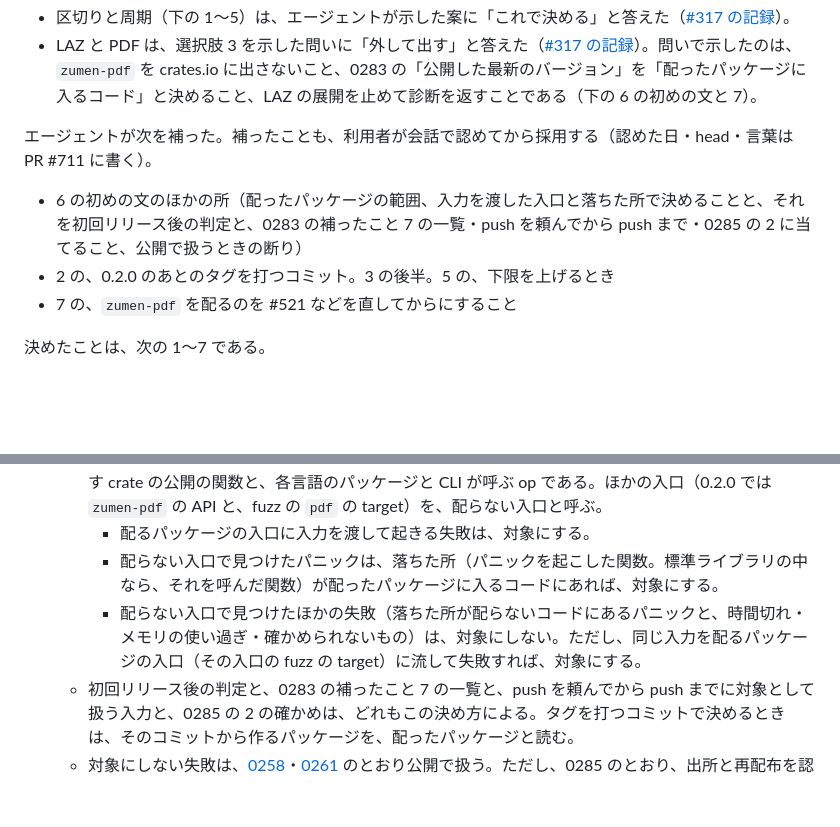
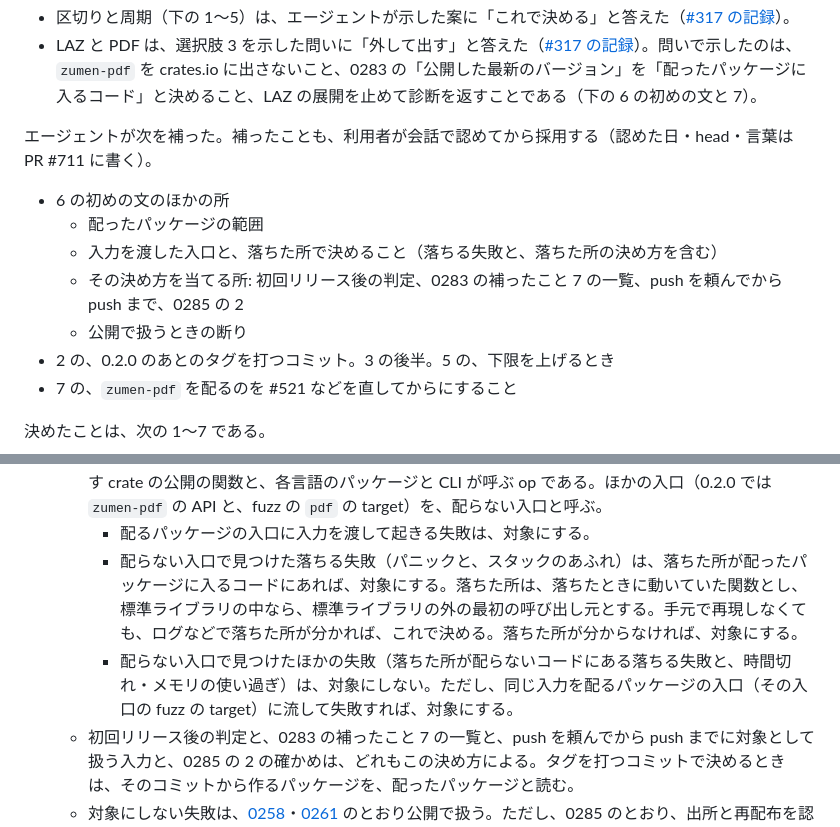
Before and after one commit to zumen-jp/zumen, a Markdown page: docs/decisions/0289-release-cut-and-shipped-code.md, 2 parts joined by grey strips. GitHub-like rendering; blank space fills up the shorter version.

Commit message:
docs(release): 決定 0289 の 6 の落ちる失敗にスタックのあふれを入れ、落ちた所の決め方を書く（#707）
3 回目の確かめの指摘 23・24・26 への直し。

- 0289 の 6: 配らない入口で見つけた落ちる失敗（パニックと、スタックのあふれ）は、
  落ちた所が配ったパッケージに入るコードにあれば対象にする。落ちた所は、落ちたときに
  動いていた関数とし、標準ライブラリの中なら、標準ライブラリの外の最初の呼び出し元と
  する。手元で再現しなくても、ログなどで分かれば、これで決める。分からなければ対象にする。
- fuzz/README.md: 言い換えをやめ、決め方は 0289 の 6 を指す形にした。確かめられない
  失敗の文に、配らない入口で見つけたものを除くことを書いた。
- 0289 の補ったことの箇条を分けた。

Co-Authored-By: Claude Opus 5.5 <noreply@anthropic.com>

```diff
--- a/docs/decisions/0289-release-cut-and-shipped-code.md
+++ b/docs/decisions/0289-release-cut-and-shipped-code.md
@@ -38,7 +38,11 @@
 
 エージェントが次を補った。補ったことも、利用者が会話で認めてから採用する（認めた日・head・言葉は PR #711 に書く）。
 
-- 6 の初めの文のほかの所（配ったパッケージの範囲、入力を渡した入口と落ちた所で決めることと、それを初回リリース後の判定と、0283 の補ったこと 7 の一覧・push を頼んでから push まで・0285 の 2 に当てること、公開で扱うときの断り）
+- 6 の初めの文のほかの所
+  - 配ったパッケージの範囲
+  - 入力を渡した入口と、落ちた所で決めること（落ちる失敗と、落ちた所の決め方を含む）
+  - その決め方を当てる所: 初回リリース後の判定、0283 の補ったこと 7 の一覧、push を頼んでから push まで、0285 の 2
+  - 公開で扱うときの断り
 - 2 の、0.2.0 のあとのタグを打つコミット。3 の後半。5 の、下限を上げるとき
 - 7 の、`zumen-pdf` を配るのを #521 などを直してからにすること
 
@@ -56,8 +60,8 @@
    - 配ったパッケージは、crates.io・npm・PyPI・NuGet に出したものと、`release.yml` が GitHub の Release に置く配布物（[0205](0205-release-and-publishing.md) の一覧）である。GitHub がどの Release にも添えるソースコードの圧縮は含めない。crates.io の crate では、既定で使わない機能のコードも入る。配る crate が使う依存のコードも入る。
    - 失敗が対象かは、入力を渡した入口と、落ちた所で決める。配るパッケージの入口は、crates.io に出す crate の公開の関数と、各言語のパッケージと CLI が呼ぶ op である。ほかの入口（0.2.0 では `zumen-pdf` の API と、fuzz の `pdf` の target）を、配らない入口と呼ぶ。
      - 配るパッケージの入口に入力を渡して起きる失敗は、対象にする。
-     - 配らない入口で見つけたパニックは、落ちた所（パニックを起こした関数。標準ライブラリの中なら、それを呼んだ関数）が配ったパッケージに入るコードにあれば、対象にする。
-     - 配らない入口で見つけたほかの失敗（落ちた所が配らないコードにあるパニックと、時間切れ・メモリの使い過ぎ・確かめられないもの）は、対象にしない。ただし、同じ入力を配るパッケージの入口（その入口の fuzz の target）に流して失敗すれば、対象にする。
+     - 配らない入口で見つけた落ちる失敗（パニックと、スタックのあふれ）は、落ちた所が配ったパッケージに入るコードにあれば、対象にする。落ちた所は、落ちたときに動いていた関数とし、標準ライブラリの中なら、標準ライブラリの外の最初の呼び出し元とする。手元で再現しなくても、ログなどで落ちた所が分かれば、これで決める。落ちた所が分からなければ、対象にする。
+     - 配らない入口で見つけたほかの失敗（落ちた所が配らないコードにある落ちる失敗と、時間切れ・メモリの使い過ぎ）は、対象にしない。ただし、同じ入力を配るパッケージの入口（その入口の fuzz の target）に流して失敗すれば、対象にする。
    - 初回リリース後の判定と、0283 の補ったこと 7 の一覧と、push を頼んでから push までに対象として扱う入力と、0285 の 2 の確かめは、どれもこの決め方による。タグを打つコミットで決めるときは、そのコミットから作るパッケージを、配ったパッケージと読む。
    - 対象にしない失敗は、[0258](0258-fuzz-seeds-and-runs.md)・[0261](0261-fuzz-outside-required-checks.md) のとおり公開で扱う。ただし、0285 のとおり、出所と再配布を認めるライセンスを示せない入力は、公開の所に貼らない。
 7. **0.2.0 で外すもの。** LAZ と PDF を、配るパッケージから外す。
```
Also changed, not shown: fuzz/README.md (+1 -1 lines).
